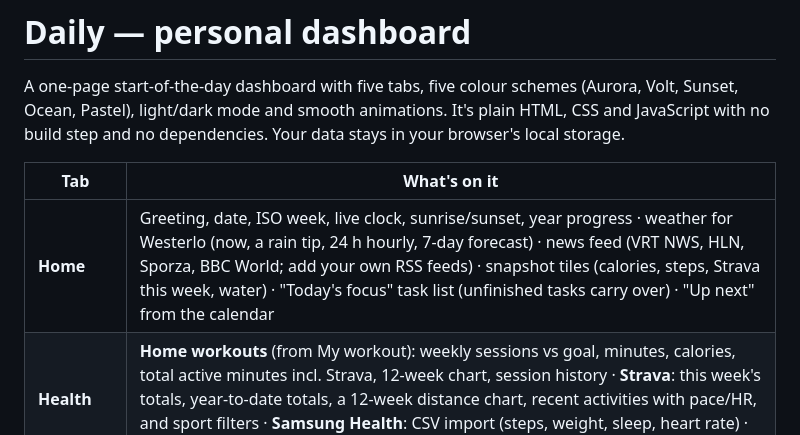
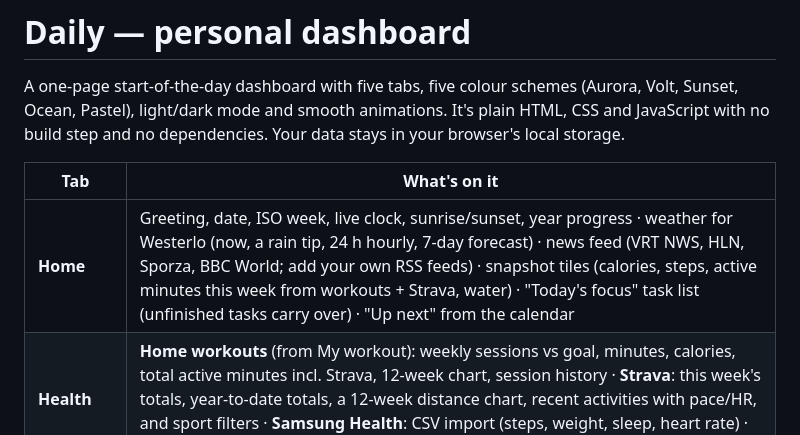
Before and after one commit to stefke20/Dashboard, a Markdown page: README.md, the part around the change. Rendered like a GitHub page.

Commit message:
README: describe the updated Home tiles
Co-Authored-By: Claude Opus 5.5 <noreply@anthropic.com>
Claude-Session: https://claude.ai/code/session_016xAST1A79ZqLKgoJdmT5pe

```diff
--- a/README.md
+++ b/README.md
@@ -5,7 +5,7 @@ It's plain HTML, CSS and JavaScript with no build step and no dependencies. Your
 
 | Tab | What's on it |
 |---|---|
-| **Home** | Greeting, date, ISO week, live clock, sunrise/sunset, year progress · weather for Westerlo (now, a rain tip, 24 h hourly, 7-day forecast) · news feed (VRT NWS, HLN, Sporza, BBC World; add your own RSS feeds) · snapshot tiles (calories, steps, Strava this week, water) · "Today's focus" task list (unfinished tasks carry over) · "Up next" from the calendar |
+| **Home** | Greeting, date, ISO week, live clock, sunrise/sunset, year progress · weather for Westerlo (now, a rain tip, 24 h hourly, 7-day forecast) · news feed (VRT NWS, HLN, Sporza, BBC World; add your own RSS feeds) · snapshot tiles (calories, steps, active minutes this week from workouts + Strava, water) · "Today's focus" task list (unfinished tasks carry over) · "Up next" from the calendar |
 | **Health** | **Home workouts** (from My workout): weekly sessions vs goal, minutes, calories, total active minutes incl. Strava, 12-week chart, session history · **Strava**: this week's totals, year-to-date totals, a 12-week distance chart, recent activities with pace/HR, and sport filters · **Samsung Health**: CSV import (steps, weight, sleep, heart rate) · manual log · step and weight goals · 14-day steps chart and 90-day weight trend |
 | **My workout** | ~50 home exercises (bodyweight, chair, wall, dumbbells), each with an animated figure, steps, tips and a video link (or your own YouTube/GIF link) · ready-made routines (7-Minute Classic, HIIT, Core, Lower body, Upper body, Mobility) · a routine builder (rounds, rest, time or reps per exercise, each side, drag to reorder) · custom exercises · a full-screen guided player with countdown ring, rest timers, beeps, voice coach, pause/skip/+10 s, keyboard shortcuts and screen wake-lock · a finish screen with calories, a rating and optional Strava upload · weekly goal and streak |
 | **Calendar** | Month view with events, tasks (checkable) and birthdays (yearly, shows the age) · weekly, monthly and yearly repeats · Belgian public holidays · `.ics` import (e.g. a Google Calendar export) · next 30 days and upcoming birthdays |
```
